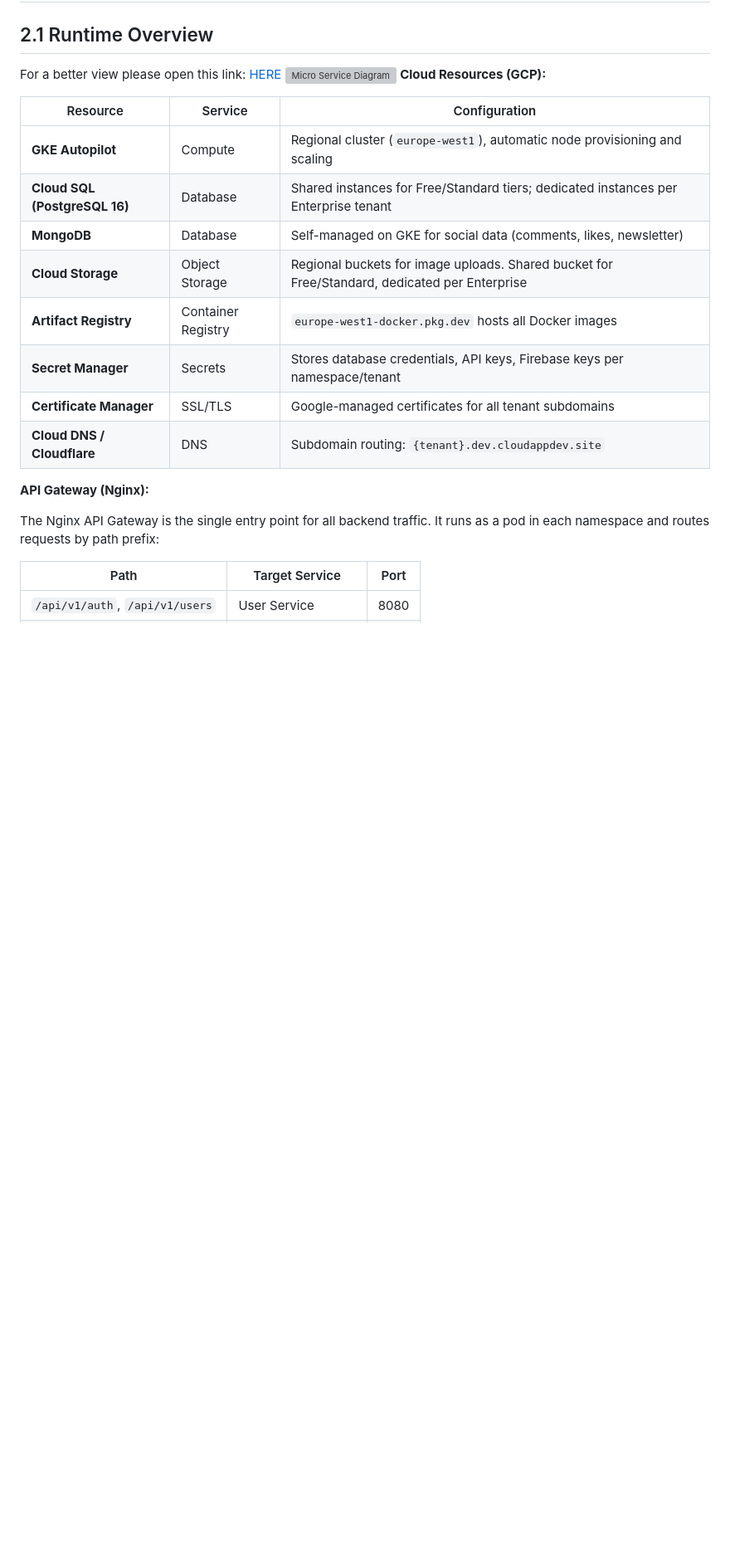
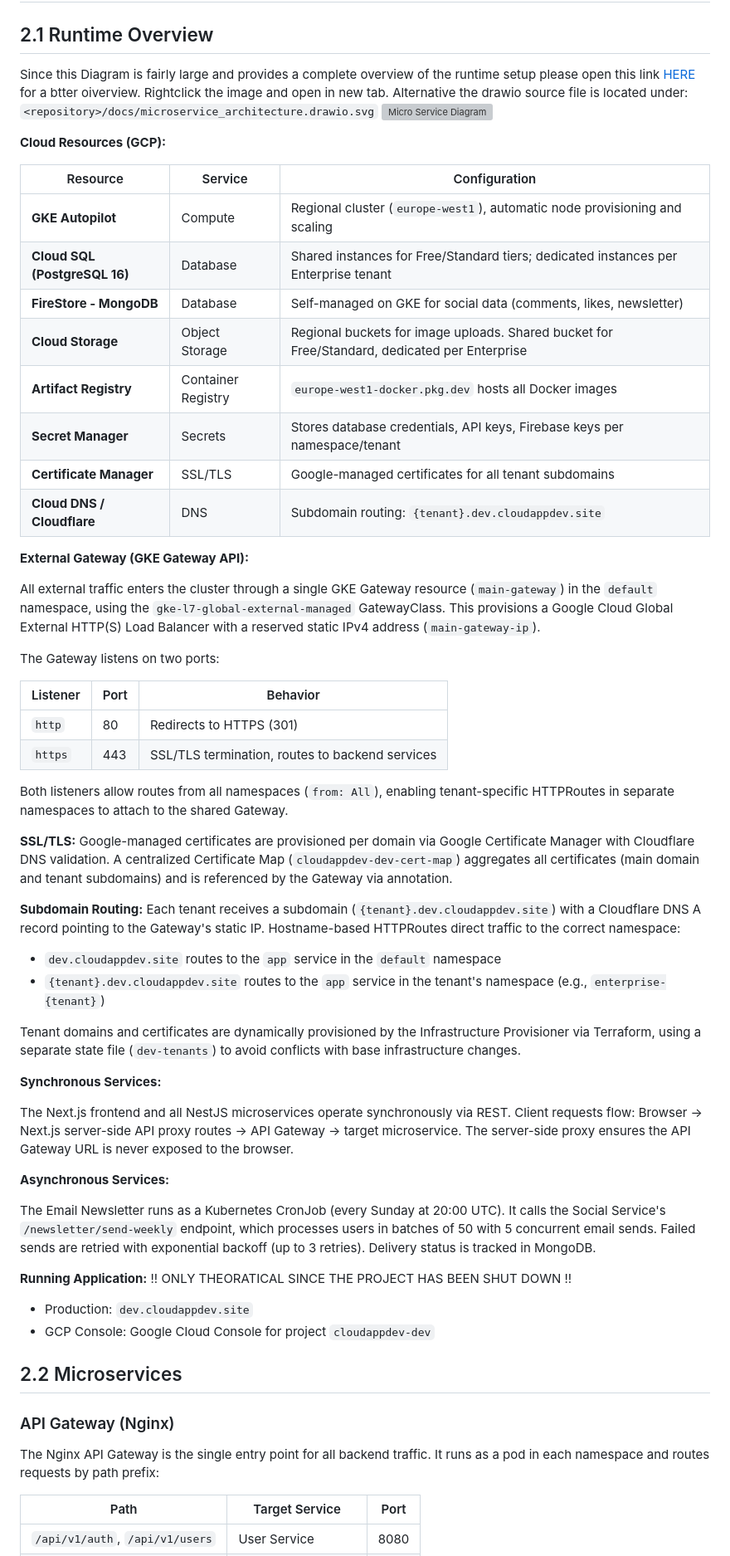
Before and after one commit to CloudAppDevProject/CloudAppDev, a Markdown page: docs/report/2_runtime.md, the part around one of its changes. Shown at 83% size. Rendered like a GitHub page; blank space fills up the shorter version; grey boxes are pictures that could not be loaded.

Commit message:
docs: enhance runtime documentation with detailed gateway and resource descriptions

```diff
--- a/docs/report/2_runtime.md
+++ b/docs/report/2_runtime.md
@@ -1,22 +1,60 @@
 # 2 Runtime View
 
 ## 2.1 Runtime Overview
-For a better view please open this link: [HERE]()
+Since this Diagram is fairly large and provides a complete overview of the runtime setup please open this link [HERE](https://github.com/CloudAppDevProject/CloudAppDev/wiki/Microservice-architecture) for a btter oiverview. Rightclick the image and open in new tab. Alternative the drawio source file is located under: `<repository>/docs/microservice_architecture.drawio.svg`
 ![Micro Service Diagram](../microservice_architecture.drawio.svg)
+
 **Cloud Resources (GCP):**
 
 | Resource | Service | Configuration |
 |----------|---------|---------------|
 | **GKE Autopilot** | Compute | Regional cluster (`europe-west1`), automatic node provisioning and scaling |
 | **Cloud SQL (PostgreSQL 16)** | Database | Shared instances for Free/Standard tiers; dedicated instances per Enterprise tenant |
-| **MongoDB** | Database | Self-managed on GKE for social data (comments, likes, newsletter) |
+| **FireStore - MongoDB** | Database | Self-managed on GKE for social data (comments, likes, newsletter) |
 | **Cloud Storage** | Object Storage | Regional buckets for image uploads. Shared bucket for Free/Standard, dedicated per Enterprise |
 | **Artifact Registry** | Container Registry | `europe-west1-docker.pkg.dev` hosts all Docker images |
 | **Secret Manager** | Secrets | Stores database credentials, API keys, Firebase keys per namespace/tenant |
 | **Certificate Manager** | SSL/TLS | Google-managed certificates for all tenant subdomains |
 | **Cloud DNS / Cloudflare** | DNS | Subdomain routing: `{tenant}.dev.cloudappdev.site` |
 
-**API Gateway (Nginx):**
+**External Gateway (GKE Gateway API):**
+
+All external traffic enters the cluster through a single GKE Gateway resource (`main-gateway`) in the `default` namespace, using the `gke-l7-global-external-managed` GatewayClass. This provisions a Google Cloud Global External HTTP(S) Load Balancer with a reserved static IPv4 address (`main-gateway-ip`).
+
+The Gateway listens on two ports:
+
+| Listener | Port | Behavior |
+|----------|------|----------|
+| `http` | 80 | Redirects to HTTPS (301) |
+| `https` | 443 | SSL/TLS termination, routes to backend services |
+
+Both listeners allow routes from all namespaces (`from: All`), enabling tenant-specific HTTPRoutes in separate namespaces to attach to the shared Gateway.
+
+**SSL/TLS:** Google-managed certificates are provisioned per domain via Google Certificate Manager with Cloudflare DNS validation. A centralized Certificate Map (`cloudappdev-dev-cert-map`) aggregates all certificates (main domain and tenant subdomains) and is referenced by the Gateway via annotation.
+
+**Subdomain Routing:** Each tenant receives a subdomain (`{tenant}.dev.cloudappdev.site`) with a Cloudflare DNS A record pointing to the Gateway's static IP. Hostname-based HTTPRoutes direct traffic to the correct namespace:
+
+- `dev.cloudappdev.site` routes to the `app` service in the `default` namespace
+- `{tenant}.dev.cloudappdev.site` routes to the `app` service in the tenant's namespace (e.g., `enterprise-{tenant}`)
+
+Tenant domains and certificates are dynamically provisioned by the Infrastructure Provisioner via Terraform, using a separate state file (`dev-tenants`) to avoid conflicts with base infrastructure changes.
+
+**Synchronous Services:**
+
+The Next.js frontend and all NestJS microservices operate synchronously via REST. Client requests flow: Browser -> Next.js server-side API proxy routes -> API Gateway -> target microservice. The server-side proxy ensures the API Gateway URL is never exposed to the browser.
+
+**Asynchronous Services:**
+
+The Email Newsletter runs as a Kubernetes CronJob (every Sunday at 20:00 UTC). It calls the Social Service's `/newsletter/send-weekly` endpoint, which processes users in batches of 50 with 5 concurrent email sends. Failed sends are retried with exponential backoff (up to 3 retries). Delivery status is tracked in MongoDB.
+
+**Running Application:**
+!! ONLY THEORATICAL SINCE THE PROJECT HAS BEEN SHUT DOWN !!
+- Production: `dev.cloudappdev.site`
+- GCP Console: Google Cloud Console for project `cloudappdev-dev`
+
+## 2.2 Microservices
+
+### API Gateway (Nginx) ###
 
 The Nginx API Gateway is the single entry point for all backend traffic. It runs as a pod in each namespace and routes requests by path prefix:
 
```
Also changed, not shown: other parts of docs/report/2_runtime.md (+0 -15 lines).
